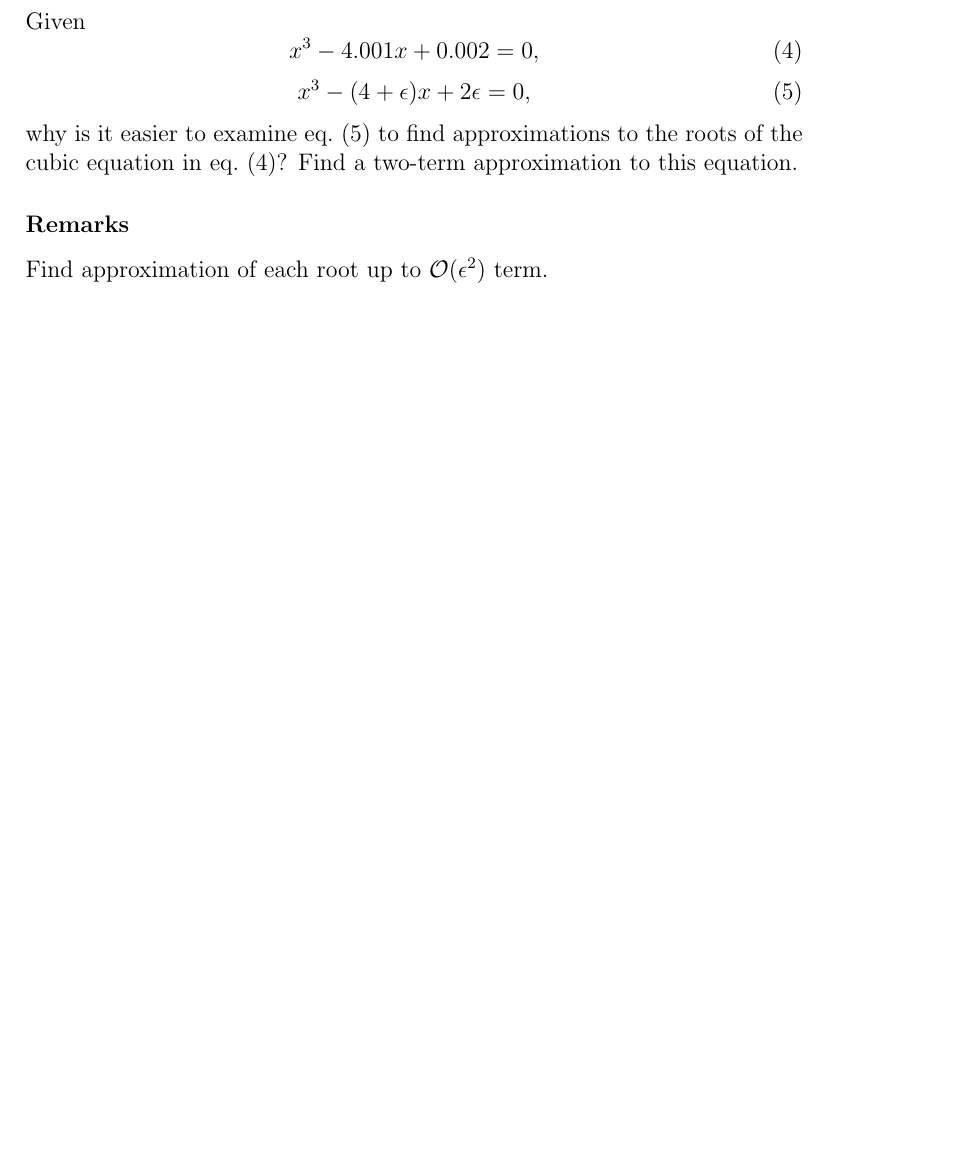
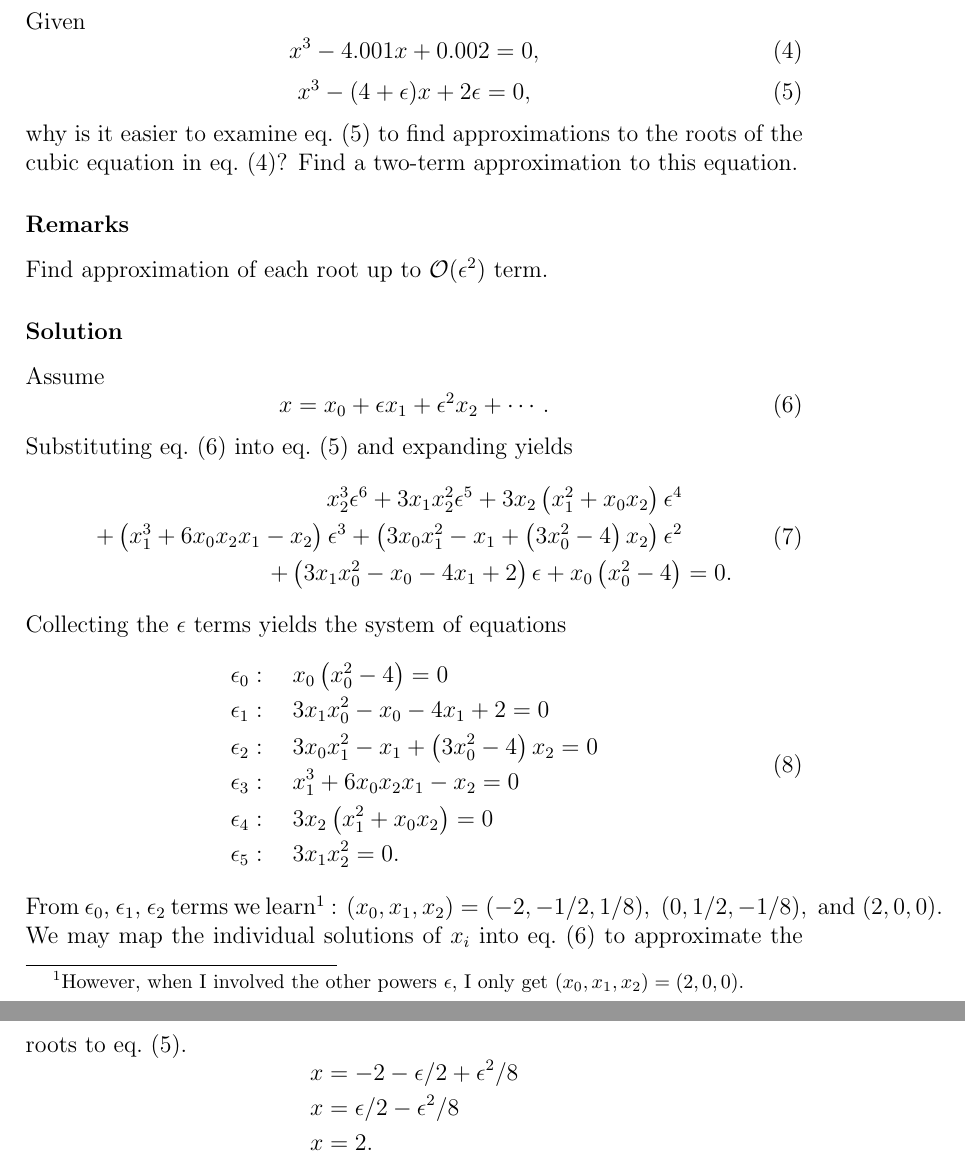
Before and after one commit to hershal/m374m, a LaTeX problem sheet (homeworks/hw7/hw7.tex): part of page 6 of 10 before the commit and two parts of pages 6 and 7 of 10 after it, the two joined at a grey line, cut so that both start at the same text, the shorter picture padded with empty space. Compiled offline with pdfLaTeX.

Commit message:
hw7: finished 3.1.9

```diff
--- a/homeworks/hw7/hw7.tex
+++ b/homeworks/hw7/hw7.tex
@@ -177,6 +177,52 @@ approximations to the roots of the cubic equation in
 \subsubsection*{Remarks}
 Find approximation of each root up to $\mathcal{O}(\epsilon^2)$ term.
 
+\subsubsection*{Solution}
+Assume
+\begin{equation}
+  \label{eq:3.1.9-standard-relation}
+  x=x_0+\epsilon x_1 + \epsilon^2x_2+\cdots.
+\end{equation}
+Substituting \cref{eq:3.1.9-standard-relation} into
+\cref{eq:3.1.9-problem-examine} and expanding yields
+\begin{equation}
+  \label{eq:3.1.9-system}
+  \begin{split}
+    x_2^3 \epsilon ^6+3 x_1 x_2^2 \epsilon ^5
+    +3 x_2 \left(x_1^2+x_0 x_2\right) \epsilon ^4 \\
+    +\left(x_1^3+6 x_0 x_2 x_1-x_2\right) \epsilon ^3
+    +\left(3 x_0 x_1^2-x_1+\left(3 x_0^2-4\right) x_2\right) \epsilon ^2 \\
+    +\left(3 x_1 x_0^2-x_0-4 x_1+2\right) \epsilon
+    +x_0 \left(x_0^2-4\right) &=0.
+  \end{split}
+\end{equation}
+Collecting the $\epsilon$ terms yields the system of equations
+\begin{equation}
+  \label{eq:3.1.9-expansion}
+  \begin{aligned}
+    \epsilon_0 &:\quad x_0 \left(x_0^2-4\right)=0 \\
+    \epsilon_1 &:\quad 3x_1 x_0^2-x_0-4 x_1+2=0 \\
+    \epsilon_2 &:\quad 3x_0 x_1^2-x_1+\left(3 x_0^2-4\right) x_2=0 \\
+    \epsilon_3 &:\quad x_1^3+6 x_0 x_2 x_1-x_2=0 \\
+    \epsilon_4 &:\quad 3x_2 \left(x_1^2+x_0 x_2\right)=0 \\
+    \epsilon_5 &:\quad 3x_1 x_2^2=0. \\
+  \end{aligned}
+\end{equation}
+From $\epsilon_0$, $\epsilon_1$, $\epsilon_2$ terms we learn\footnote{However,
+  when I involved the other powers $\epsilon$, I only get $(x_0,x_1,x_2)
+  =(2,0,0).$} : $(x_0,x_1,x_2) =(-2, -1/2, 1/8),\; (0,1/2,-1/8), \;\text{and}\;
+(2, 0, 0)$. We may map the individual solutions of $x_i$ into
+\cref{eq:3.1.9-standard-relation} to approximate the roots to
+\cref{eq:3.1.9-problem-examine}.
+\begin{equation*}
+  \begin{aligned}
+    x &= -2 - \epsilon/2 + \epsilon^2/8 \\
+    x &= \epsilon/2 - \epsilon^2/8 \\
+    x &= 2.
+  \end{aligned}
+\end{equation*}
+
+\newpage
 \subsection{20$^4$}
 \subsubsection*{Problem}
 Find a two-term perturbation solution of \cref{eq:3.1.20-problem}.
```
